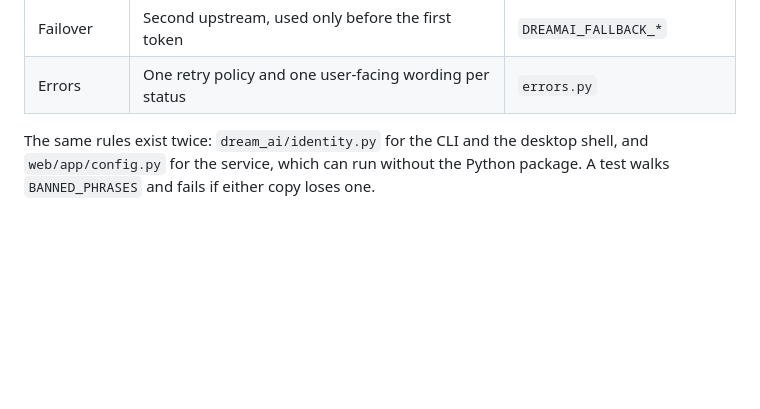
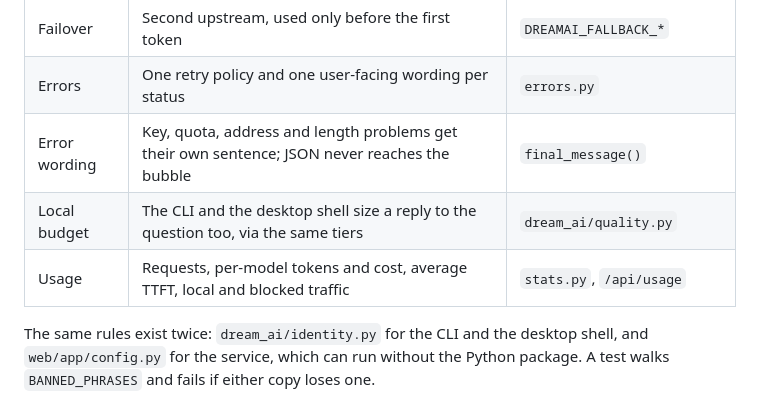
Before and after one commit to Li-Guijiang/DreamAI, a Markdown page: README.md, the part around the change. Rendered like a GitHub page; blank space fills up the shorter version.

Commit message:
docs(readme): add the usage and local-budget rows
The capability table stopped at 'Errors', so three new behaviours had no line: the
error wording policy, the local reply budget, and what /api/usage actually
reports.

```diff
--- a/README.md
+++ b/README.md
@@ -229,6 +229,9 @@ reaches the screen. Both are now explicit.
 | Cost | Per-turn USD from a dated price table; unknown models stay unknown | `pricing.py` |
 | Failover | Second upstream, used only before the first token | `DREAMAI_FALLBACK_*` |
 | Errors | One retry policy and one user-facing wording per status | `errors.py` |
+| Error wording | Key, quota, address and length problems get their own sentence; JSON never reaches the bubble | `final_message()` |
+| Local budget | The CLI and the desktop shell size a reply to the question too, via the same tiers | `dream_ai/quality.py` |
+| Usage | Requests, per-model tokens and cost, average TTFT, local and blocked traffic | `stats.py`, `/api/usage` |
 
 The same rules exist twice: `dream_ai/identity.py` for the CLI and the desktop
 shell, and `web/app/config.py` for the service, which can run without the Python
```
